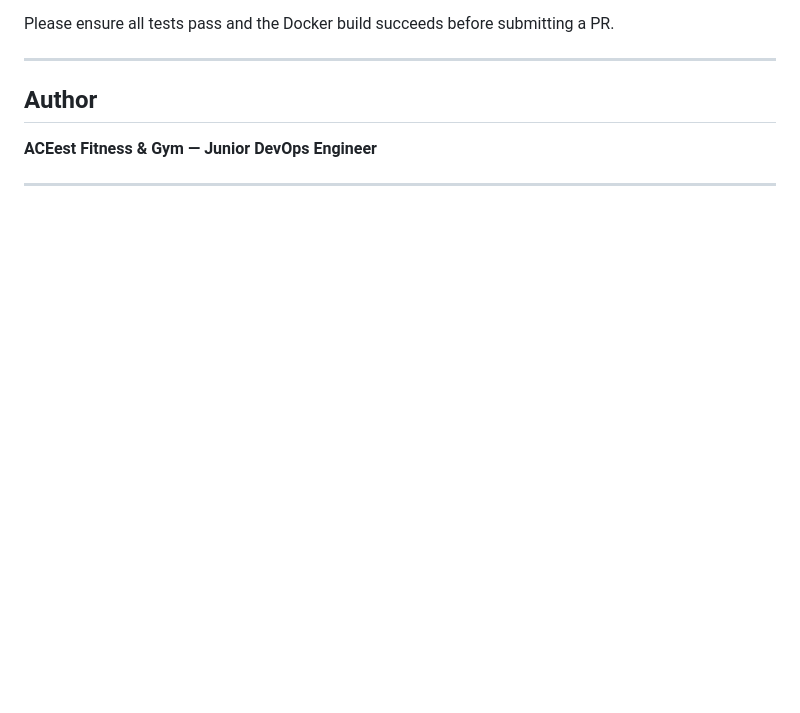
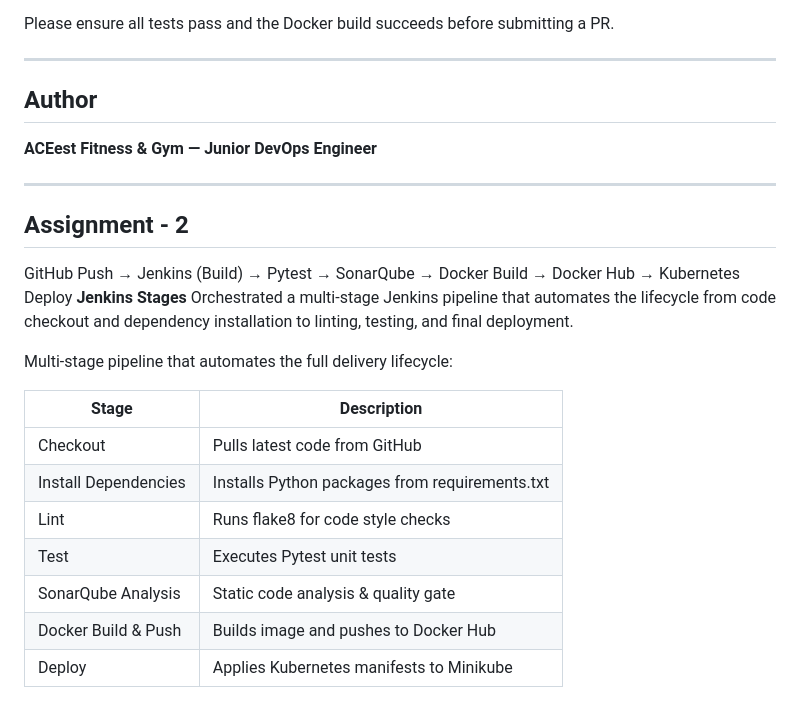
Before and after one commit to 2024tm93554/aceest-fitness-gym, a Markdown page: README.md, the part around one of its changes. Drawn GitHub-style; blank space fills up the shorter version.

```diff
--- a/README.md
+++ b/README.md
@@ -376,3 +377,22 @@ Please ensure all tests pass and the Docker build succeeds before submitting a P
 **ACEest Fitness & Gym — Junior DevOps Engineer**
 
 ---
+
+
+## Assignment - 2
+
+GitHub Push → Jenkins (Build) → Pytest → SonarQube → Docker Build → Docker Hub → Kubernetes Deploy
+**Jenkins Stages**
+Orchestrated a multi-stage Jenkins pipeline that automates the lifecycle from code checkout and dependency installation to linting, testing, and final deployment.
+
+Multi-stage pipeline that automates the full delivery lifecycle:
+
+| Stage | Description |
+|-------|-------------|
+| Checkout | Pulls latest code from GitHub |
+| Install Dependencies | Installs Python packages from requirements.txt |
+| Lint | Runs flake8 for code style checks |
+| Test | Executes Pytest unit tests |
+| SonarQube Analysis | Static code analysis & quality gate |
+| Docker Build & Push | Builds image and pushes to Docker Hub |
+| Deploy | Applies Kubernetes manifests to Minikube |
```
Also changed, not shown: other parts of README.md (+1 -0 lines).
